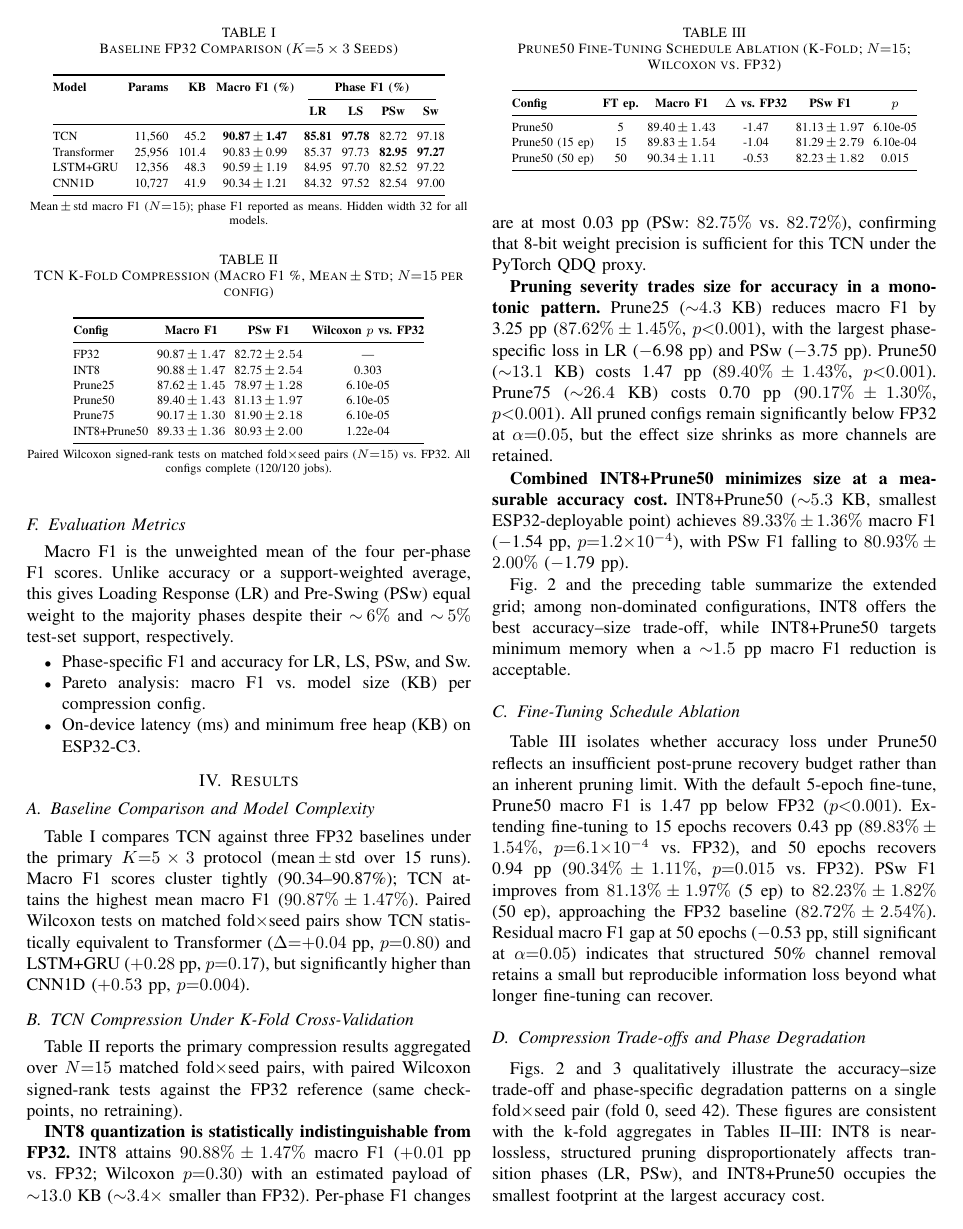
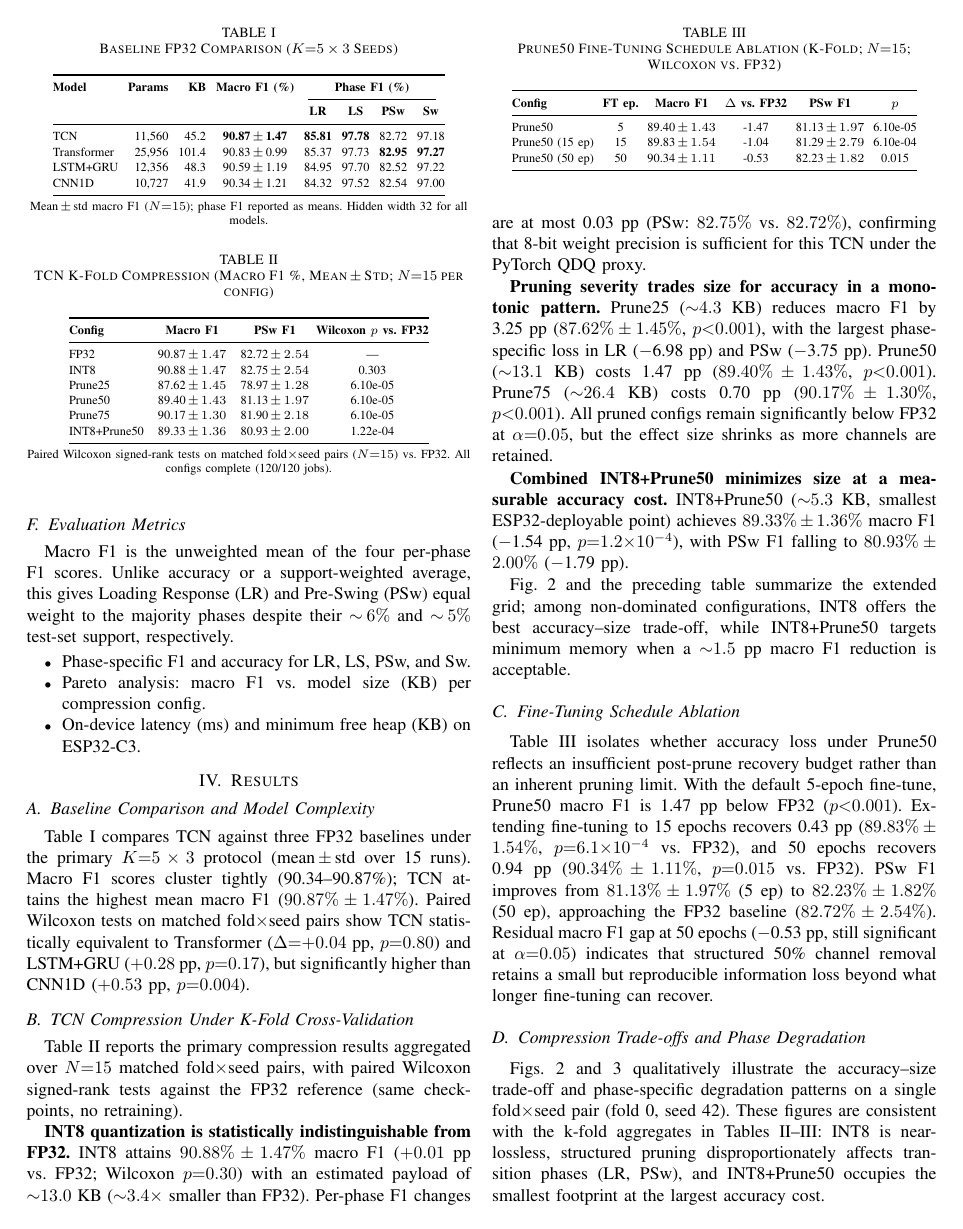
Before and after one commit to Nontakorn-dev/DernDee_Research, a LaTeX paper (paper/main.tex, which reads paper/tables/kfold_compression.tex): page 4 of 6. The pictures show the PDF file paper/main.pdf that the author committed with the source.

Commit message:
Improve Table II column spacing between Macro F1 and PSw F1.
Widen tabcolsep and add explicit inter-column padding in the k-fold compression table export so regenerated TeX matches the paper layout.

Co-authored-by: Cursor <cursoragent@cursor.com>

```diff
--- a/paper/tables/kfold_compression.tex
+++ b/paper/tables/kfold_compression.tex
@@ -5,9 +5,9 @@
   \caption{TCN K-Fold Compression (Macro F1 \%, Mean\,$\pm\,$Std; $N{=}15$ per config)}
   \label{tab:kfold-compression}
   \scriptsize
-  \setlength{\tabcolsep}{2.5pt}
+  \setlength{\tabcolsep}{4pt}
   \renewcommand{\arraystretch}{1.08}
-  \begin{tabular}{@{} l c c c @{}}
+  \begin{tabular}{@{} l c @{\hspace{8pt}} c @{\hspace{4pt}} c @{}}
     \toprule
     \textbf{Config} & \textbf{Macro F1} & \textbf{PSw F1} & \textbf{Wilcoxon $p$ vs.\ FP32} \\
     \midrule
```
Also changed, not shown: paper/main.pdf, 1 other file.
